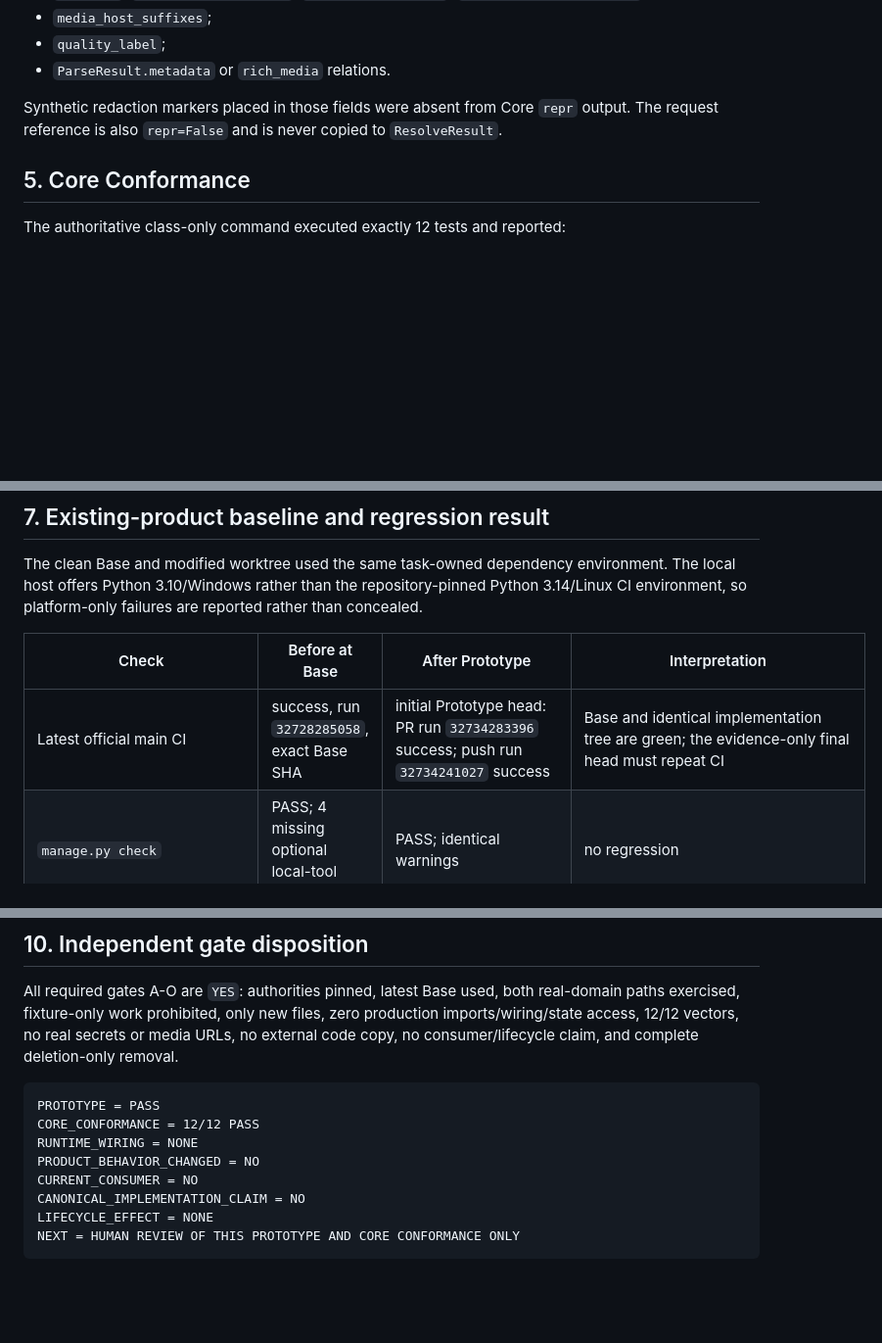
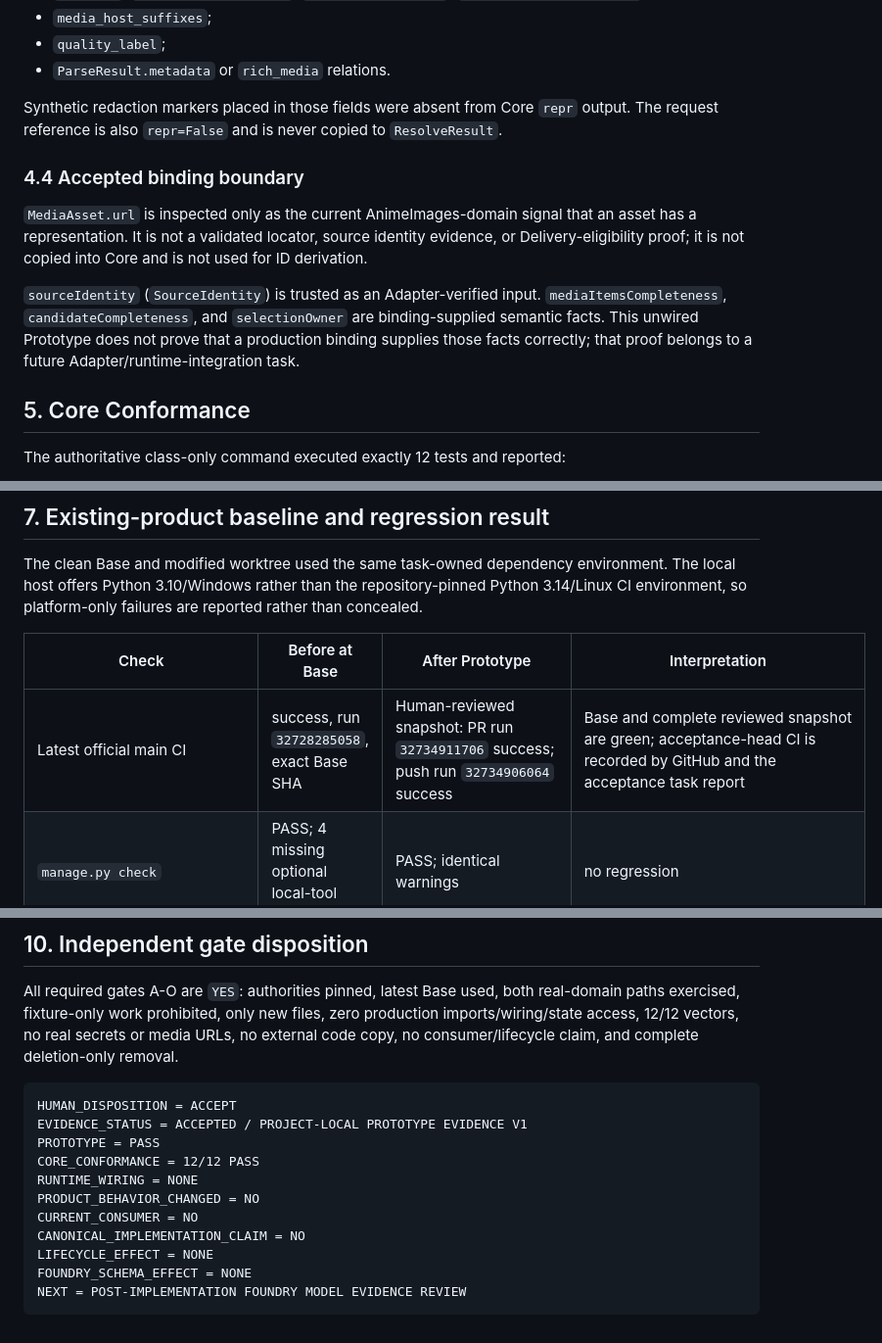
Before and after one commit to Daiobs/AnimeImages, a Markdown page: docs/conformance/media-resolve-v0.1-prototype-evidence.md, 3 parts joined by grey strips. Shown at 98% size. Rendered like a GitHub page; blank space fills up the shorter version.

````diff
--- a/docs/conformance/media-resolve-v0.1-prototype-evidence.md
+++ b/docs/conformance/media-resolve-v0.1-prototype-evidence.md
@@ -182,6 +225,19 @@ Synthetic redaction markers placed in those fields were absent from Core
 `repr` output. The request reference is also `repr=False` and is never copied
 to `ResolveResult`.
 
+### 4.4 Accepted binding boundary
+
+`MediaAsset.url` is inspected only as the current AnimeImages-domain signal
+that an asset has a representation. It is not a validated locator, source
+identity evidence, or Delivery-eligibility proof; it is not copied into Core
+and is not used for ID derivation.
+
+`sourceIdentity` (`SourceIdentity`) is trusted as an Adapter-verified input.
+`mediaItemsCompleteness`, `candidateCompleteness`, and `selectionOwner` are
+binding-supplied semantic facts. This unwired Prototype does not prove that a
+production binding supplies those facts correctly; that proof belongs to a
+future Adapter/runtime-integration task.
+
 ## 5. Core Conformance
 
 The authoritative class-only command executed exactly 12 tests and reported:
@@ -246,7 +302,7 @@ are reported rather than concealed.
 
 | Check | Before at Base | After Prototype | Interpretation |
 | --- | --- | --- | --- |
-| Latest official main CI | success, run `32728285058`, exact Base SHA | initial Prototype head: PR run `32734283396` success; push run `32734241027` success | Base and identical implementation tree are green; the evidence-only final head must repeat CI |
+| Latest official main CI | success, run `32728285058`, exact Base SHA | Human-reviewed snapshot: PR run `32734911706` success; push run `32734906064` success | Base and complete reviewed snapshot are green; acceptance-head CI is recorded by GitHub and the acceptance task report |
 | `manage.py check` | PASS; 4 missing optional local-tool warnings | PASS; identical warnings | no regression |
 | `makemigrations --check --dry-run` | PASS / no changes | PASS / no changes | no schema change |
 | Relevant RichMedia/XHS/Bilibili/Source Lifecycle/telemetry tests | 166/166 PASS | 166/166 PASS | no regression |
@@ -310,6 +384,8 @@ media URLs, no external code copy, no consumer/lifecycle claim, and complete
 deletion-only removal.
 
 ```text
+HUMAN_DISPOSITION = ACCEPT
+EVIDENCE_STATUS = ACCEPTED / PROJECT-LOCAL PROTOTYPE EVIDENCE V1
 PROTOTYPE = PASS
 CORE_CONFORMANCE = 12/12 PASS
 RUNTIME_WIRING = NONE
@@ -317,5 +393,6 @@ PRODUCT_BEHAVIOR_CHANGED = NO
 CURRENT_CONSUMER = NO
 CANONICAL_IMPLEMENTATION_CLAIM = NO
 LIFECYCLE_EFFECT = NONE
-NEXT = HUMAN REVIEW OF THIS PROTOTYPE AND CORE CONFORMANCE ONLY
+FOUNDRY_SCHEMA_EFFECT = NONE
+NEXT = POST-IMPLEMENTATION FOUNDRY MODEL EVIDENCE REVIEW
 ```
````
Also changed, not shown: other parts of docs/conformance/media-resolve-v0.1-prototype-evidence.md (+76 -15 lines).
